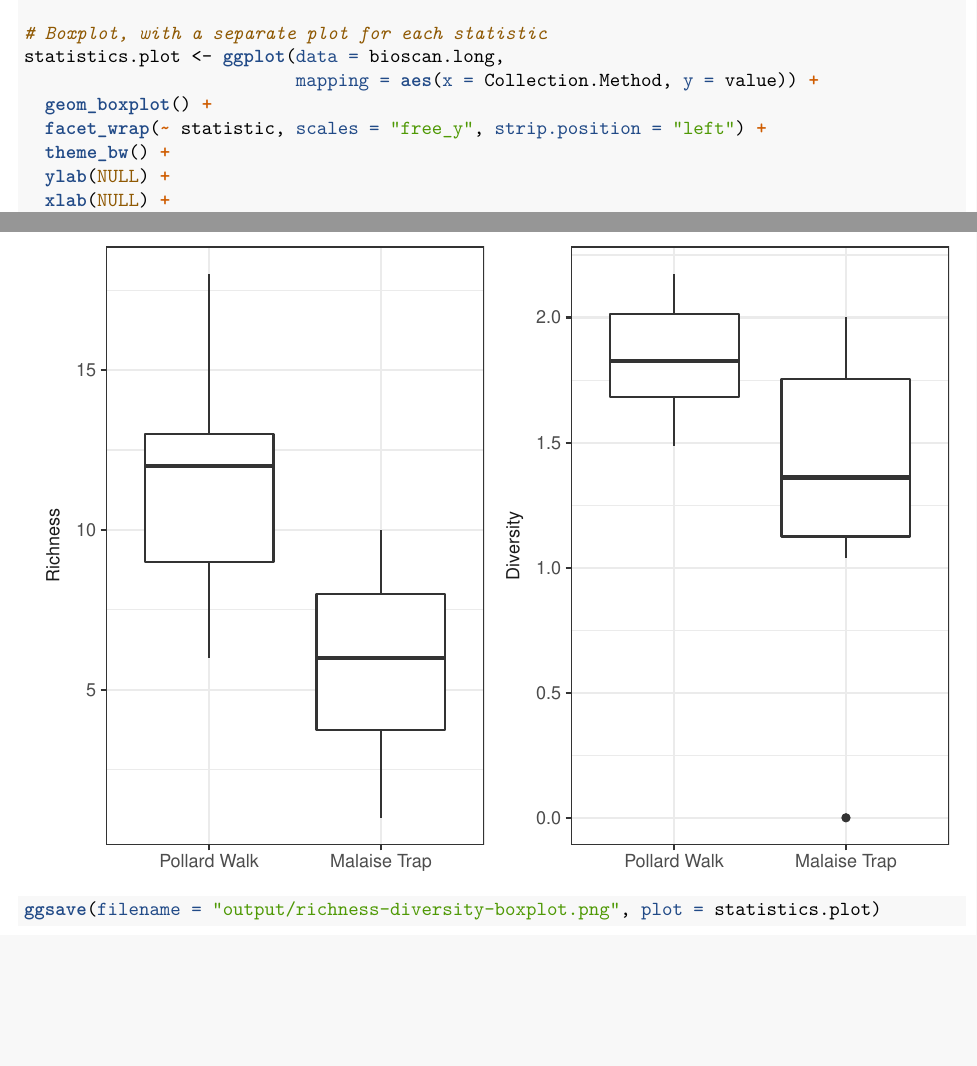
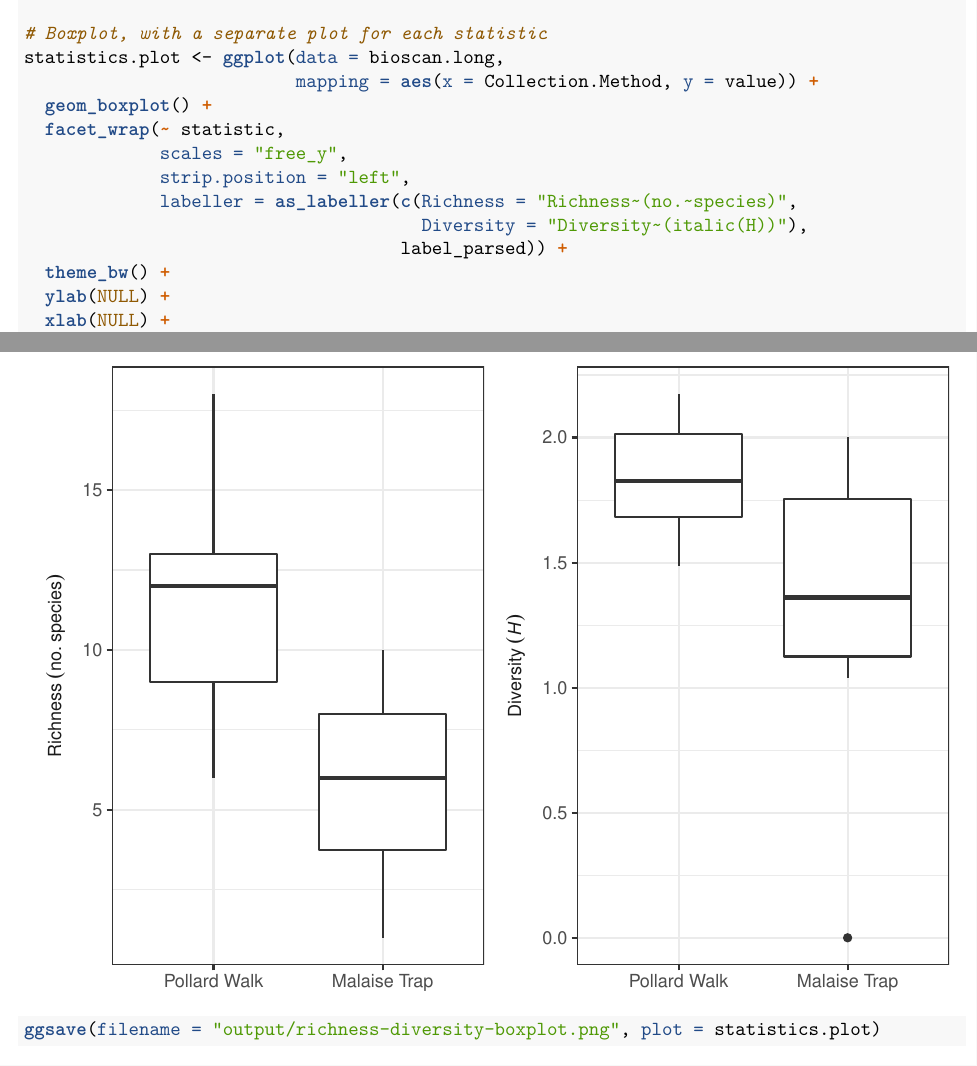
Before and after one commit to jcoliver/bioscan, an R Markdown document (richness-diversity-analyses.Rmd): two parts of pages 3 and 4 of 4, joined at a grey line, cut so that both start at the same text, the shorter picture padded with empty space. The pictures show the output file richness-diversity-analyses.pdf that the author committed with the source.

Commit message:
Change axis labels in richness diversity boxplot

```diff
--- a/richness-diversity-analyses.Rmd
+++ b/richness-diversity-analyses.Rmd
@@ -135,7 +136,12 @@ bioscan.long$statistic <- factor(bioscan.long$statistic,
 statistics.plot <- ggplot(data = bioscan.long,
                           mapping = aes(x = Collection.Method, y = value)) +
   geom_boxplot() +
-  facet_wrap(~ statistic, scales = "free_y", strip.position = "left") +
+  facet_wrap(~ statistic,
+             scales = "free_y",
+             strip.position = "left",
+             labeller = as_labeller(c(Richness = "Richness~(no.~species)",
+                                      Diversity = "Diversity~(italic(H))"),
+                                    label_parsed)) +
   theme_bw() +
   ylab(NULL) +
   xlab(NULL) +
```
Also changed, not shown: richness-diversity-analyses.pdf, richness-diversity-analyses.Rmd (1 more changed lines).
